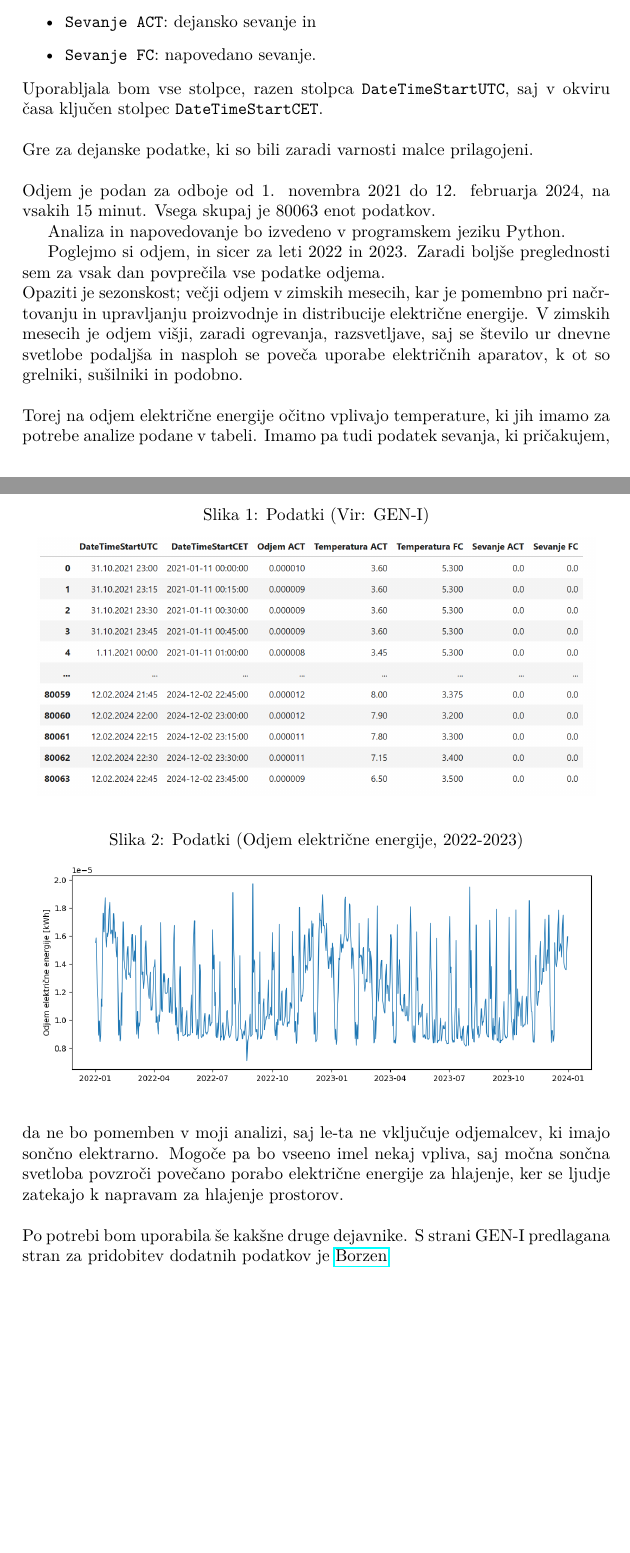
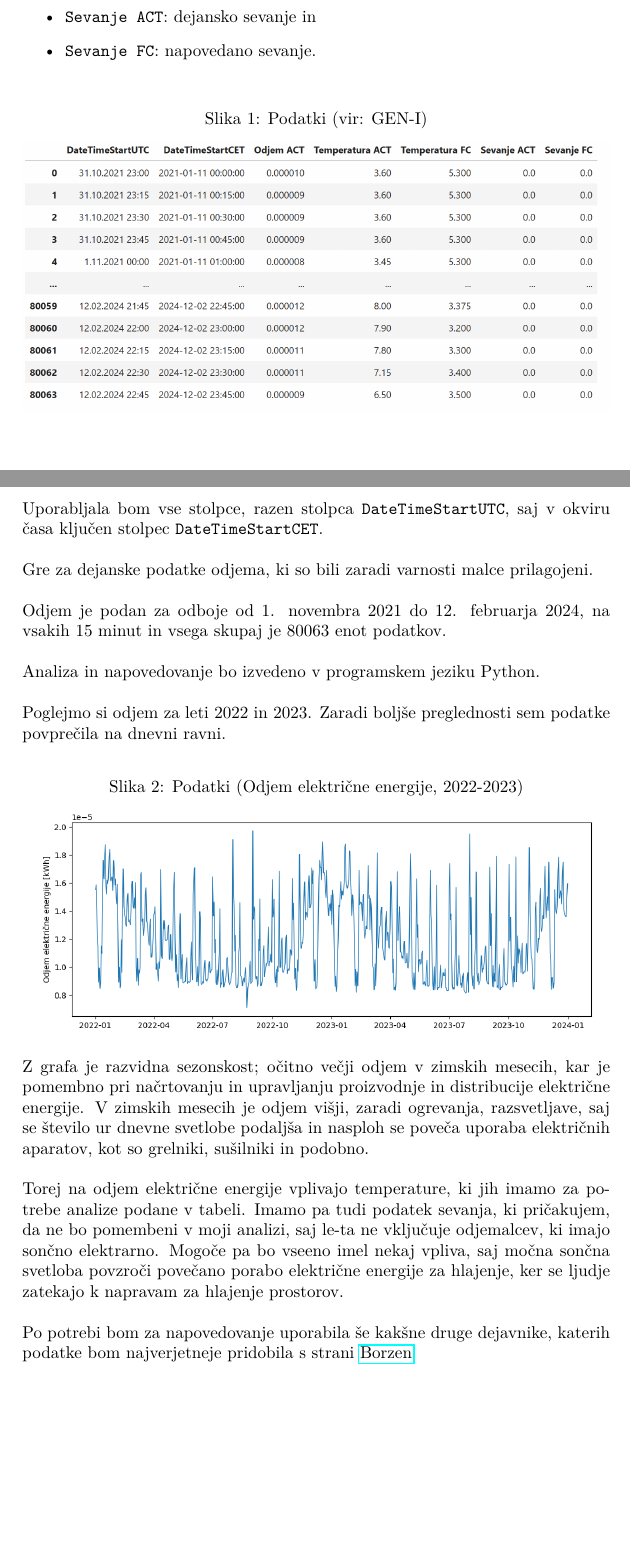
Before and after one commit to karolina-sa/Matematika-z-racunalnikom-projekt, a LaTeX document (kratko_porocilo.tex): two parts of pages 1 and 2 of 2, joined at a grey line, cut so that both start at the same text. Compiled offline with pdfLaTeX.

Commit message:
Sestavljanje kratkega poročila

```diff
--- a/kratko_porocilo.tex
+++ b/kratko_porocilo.tex
@@ -43,26 +43,22 @@ ki ima sončno elektrarno. Gre za obravnavo časovne vrste: odjema električne e
     \item  \texttt{Sevanje FC}: napovedano sevanje.
 \end{itemize}
 
+\begin{figure}[h!]
+    \centering
+    \caption{Podatki (vir: GEN-I)}\par\medskip
+    \includegraphics[width=\textwidth]{tabela.png}
+\end{figure}
+
 \noindent Uporabljala bom vse stolpce, razen stolpca \texttt{DateTimeStartUTC}, saj v
 okviru časa ključen stolpec \texttt{DateTimeStartCET}.  \\
 
-\noindent Gre za dejanske podatke, ki so bili zaradi varnosti malce prilagojeni. \\
+\noindent Gre za dejanske podatke odjema, ki so bili zaradi varnosti malce prilagojeni. \\
 
-\noindent Odjem je podan za odboje od $1$. novembra $2021$ do $12$. februarja $2024$, na vsakih $15$ minut. Vsega skupaj je $80063$ enot podatkov.
+\noindent Odjem je podan za odboje od $1$. novembra $2021$ do $12$. februarja $2024$, na vsakih $15$ minut in vsega skupaj je $80063$ enot podatkov. \\
 
+\noindent Analiza in napovedovanje bo izvedeno v programskem jeziku Python. \\
 
-\begin{figure}[h!]
-    \centering
-    \caption{Podatki (Vir: GEN-I)}\par\medskip
-    \includegraphics[width=0.95\textwidth]{tabela.png}
-\end{figure}
-
-
-
-Analiza in napovedovanje bo izvedeno v programskem jeziku Python.
-
-Poglejmo si odjem, in sicer za leti $2022$ in $2023$. Zaradi boljše preglednosti sem za vsak dan povprečila vse podatke odjema.
-
+\noindent Poglejmo si odjem za leti $2022$ in $2023$. Zaradi boljše preglednosti sem podatke povprečila na dnevni ravni.
 
 \begin{figure}[h!]
     \centering
@@ -70,23 +66,20 @@ Poglejmo si odjem, in sicer za leti $2022$ in $2023$. Zaradi boljše preglednost
     \includegraphics[width=0.95\textwidth]{output.png}
 \end{figure}
 
-
-
-\noindent Opaziti je sezonskost; večji odjem v zimskih mesecih, kar je pomembno pri
+\noindent Z grafa je razvidna sezonskost; očitno večji odjem v zimskih mesecih, kar je pomembno pri
 načrtovanju in upravljanju proizvodnje in distribucije električne energije.
 V zimskih mesecih je odjem višji, zaradi ogrevanja, razsvetljave, saj se število ur
-dnevne svetlobe podaljša in nasploh se poveča uporabe električnih aparatov, k
-ot so grelniki, sušilniki in podobno.  \\
+dnevne svetlobe podaljša in nasploh se poveča uporaba električnih aparatov, kot
+so grelniki, sušilniki in podobno.  \\
 
-\noindent Torej na odjem električne energije očitno vplivajo temperature,
+\noindent Torej na odjem električne energije vplivajo temperature,
 ki jih imamo za potrebe analize podane v tabeli. Imamo pa tudi podatek
-sevanja, ki pričakujem, da ne bo pomemben v moji analizi, saj le-ta ne
+sevanja, ki pričakujem, da ne bo pomembeni v moji analizi, saj le-ta ne
 vključuje odjemalcev, ki imajo sončno elektrarno. Mogoče pa bo vseeno
 imel nekaj vpliva, saj močna sončna svetloba povzroči povečano porabo
 električne energije za hlajenje, ker se ljudje zatekajo k napravam za
 hlajenje prostorov. \\
 
-\noindent Po potrebi bom uporabila še kakšne druge dejavnike. S strani GEN-I
-predlagana stran za pridobitev dodatnih podatkov je \href{https://ot.borzen.si/Domov/Podatki-trga/Koli%C4%8Dine-in-zneski-izravnave}{Borzen}
+\noindent Po potrebi bom za napovedovanje uporabila še kakšne druge dejavnike, katerih podatke bom najverjetneje pridobila s strani \href{https://ot.borzen.si/Domov/Podatki-trga/Koli%C4%8Dine-in-zneski-izravnave}{Borzen}
 
 \end{document}
```
Also changed, not shown: kratko_porocilo.pdf (deleted), kratko_porocilo.tex (4 more changed lines), 5 other files.
